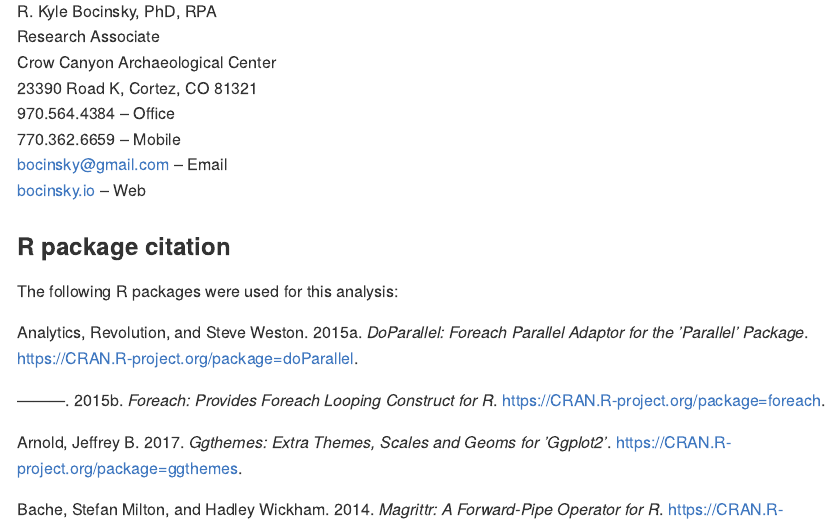
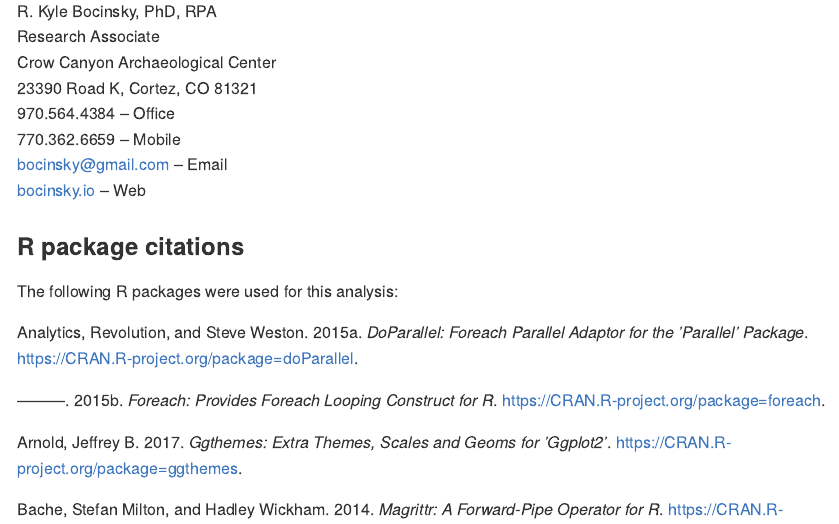
Before and after one commit to jguedes81/asian_niche-1, an R Markdown document (README.Rmd): the page in a window 1100 px wide, from 3990 px down. The pictures show the output file README.md that the author committed with the source, drawn offline in the style of GitHub; badge pictures from the web are left out.

Commit message:
Updated Readme

````diff
--- a/README.Rmd
+++ b/README.Rmd
@@ -144,7 +144,7 @@ Crow Canyon Archaeological Center<br>
 [bocinsky@gmail.com](mailto:bocinsky@gmail.com) – Email<br>
 [bocinsky.io](http://www.bocinsky.io/) – Web
 
-### R package citation
+### R package citations
 The following R packages were used for this analysis:
 ```{r, echo = FALSE, message = FALSE}
 library("knitcitations")
````
Also changed, not shown: README.md.
